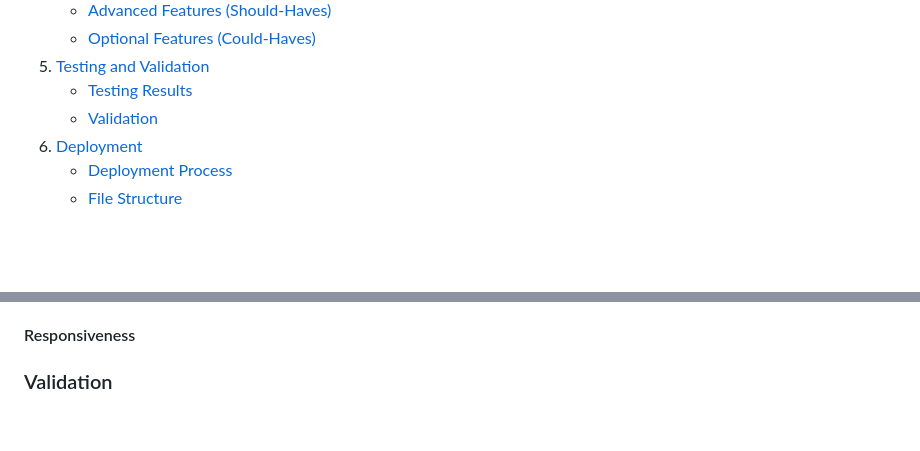
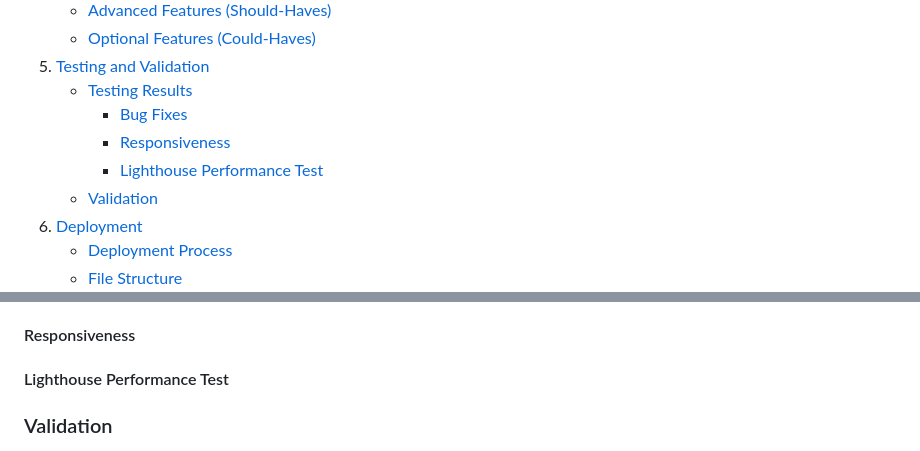
Before and after one commit to MFS4711/Hackathon-1-Quiz-Game, a Markdown page: README.md, 2 parts joined by grey strips. Drawn GitHub-style; blank space fills up the shorter version.

Commit message:
Update Readme - Add new sub-headings in testing section: - Add lighthouse performance test area - Add sub-headings in table of contents

```diff
--- a/README.md
+++ b/README.md
@@ -23,6 +23,9 @@
      - [Optional Features (Could-Haves)](#advanced-features-should-haves)
  5. [Testing and Validation](#testing-and-validation)
      - [Testing Results](#testing-results)
+         - [Bug Fixes](#bug-fixes)
+         - [Responsiveness](#responsiveness)
+         - [Lighthouse Performance Test](#lighthouse-performance-test)
      - [Validation](#validation)
  6. [Deployment](#deployment)
      - [Deployment Process](#deployment-process)
@@ -353,6 +356,10 @@ There were many bugs created and resolved in JavaScript. These were debugged usi
 
 #### Responsiveness
 
+
+
+#### Lighthouse Performance Test
+
 ### Validation
 Discuss the validation process for HTML and CSS using W3C and Jigsaw validators.
 Include the results of the validation process.
```
